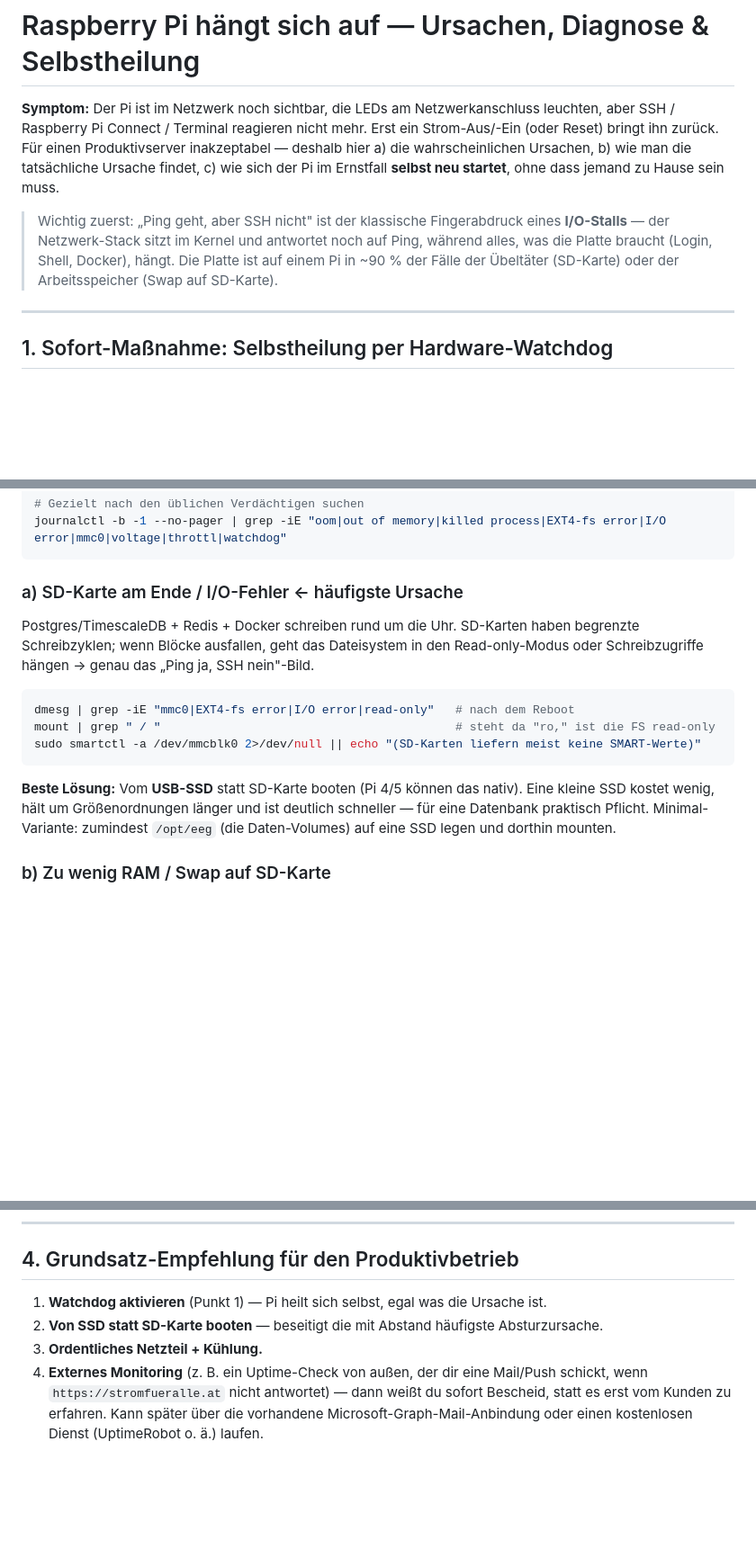
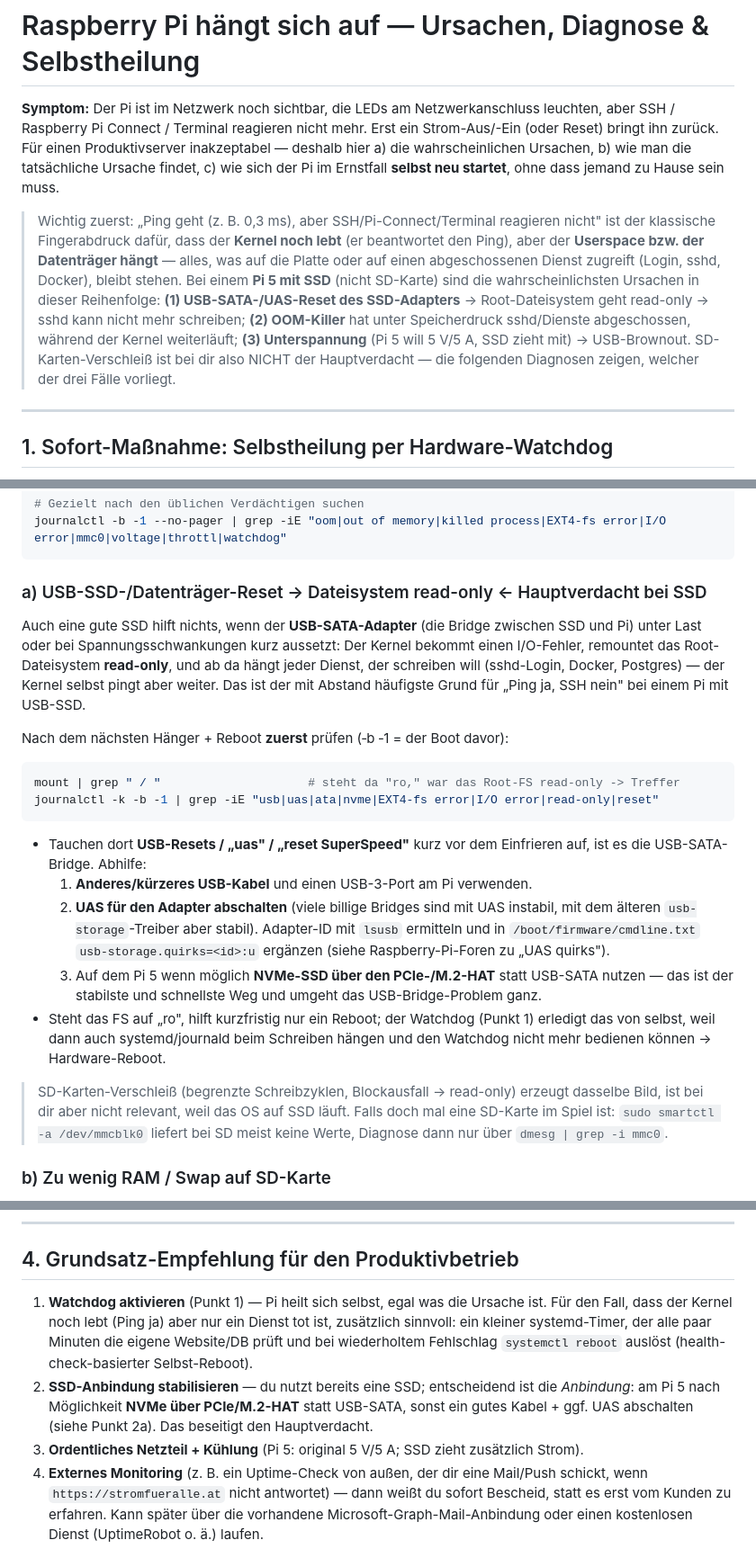
Before and after one commit to ropperp/eeg-platform, a Markdown page: docs/RASPBERRY_STABILITAET.md, 3 parts joined by grey strips. Shown at 90% size. Drawn GitHub-style; blank space fills up the shorter version.

Commit message:
Raspberry-Doku an SSD-Setup anpassen + Sitzungslog
Patrick nutzt Pi 5 mit SSD (nicht SD-Karte). RASPBERRY_STABILITAET.md entsprechend
überarbeitet: bei "Ping ja, SSH nein" ist der Hauptverdacht nun der USB-SATA-/UAS-Reset des
SSD-Adapters (Root-FS geht read-only), gefolgt von OOM und Unterspannung -- inkl. Diagnose
(journalctl -k -b -1, mount-Check auf read-only) und Abhilfe (NVMe/PCIe statt USB-SATA,
UAS-Quirk, gutes Kabel/Netzteil). SD-Karten-Verschleiß nur noch als Randnotiz.

````diff
--- a/docs/RASPBERRY_STABILITAET.md
+++ b/docs/RASPBERRY_STABILITAET.md
@@ -6,10 +6,16 @@ aber SSH / Raspberry Pi Connect / Terminal reagieren nicht mehr. Erst ein Strom-
 wahrscheinlichen Ursachen, b) wie man die tatsächliche Ursache findet, c) wie sich der Pi im
 Ernstfall **selbst neu startet**, ohne dass jemand zu Hause sein muss.
 
-> Wichtig zuerst: „Ping geht, aber SSH nicht" ist der klassische Fingerabdruck eines
-> **I/O-Stalls** — der Netzwerk-Stack sitzt im Kernel und antwortet noch auf Ping, während
-> alles, was die Platte braucht (Login, Shell, Docker), hängt. Die Platte ist auf einem Pi in
-> ~90 % der Fälle der Übeltäter (SD-Karte) oder der Arbeitsspeicher (Swap auf SD-Karte).
+> Wichtig zuerst: „Ping geht (z. B. 0,3 ms), aber SSH/Pi-Connect/Terminal reagieren nicht"
+> ist der klassische Fingerabdruck dafür, dass der **Kernel noch lebt** (er beantwortet den
+> Ping), aber der **Userspace bzw. der Datenträger hängt** — alles, was auf die Platte oder
+> auf einen abgeschossenen Dienst zugreift (Login, sshd, Docker), bleibt stehen. Bei einem
+> **Pi 5 mit SSD** (nicht SD-Karte) sind die wahrscheinlichsten Ursachen in dieser Reihenfolge:
+> **(1) USB-SATA-/UAS-Reset des SSD-Adapters** → Root-Dateisystem geht read-only → sshd kann
+> nicht mehr schreiben; **(2) OOM-Killer** hat unter Speicherdruck sshd/Dienste abgeschossen,
+> während der Kernel weiterläuft; **(3) Unterspannung** (Pi 5 will 5 V/5 A, SSD zieht mit) →
+> USB-Brownout. SD-Karten-Verschleiß ist bei dir also NICHT der Hauptverdacht — die folgenden
+> Diagnosen zeigen, welcher der drei Fälle vorliegt.
 
 ---
 
@@ -57,21 +63,35 @@ journalctl -b -1 -e --no-pager | tail -80
 journalctl -b -1 --no-pager | grep -iE "oom|out of memory|killed process|EXT4-fs error|I/O error|mmc0|voltage|throttl|watchdog"
 ```
 
-### a) SD-Karte am Ende / I/O-Fehler  ← häufigste Ursache
-Postgres/TimescaleDB + Redis + Docker schreiben rund um die Uhr. SD-Karten haben begrenzte
-Schreibzyklen; wenn Blöcke ausfallen, geht das Dateisystem in den Read-only-Modus oder
-Schreibzugriffe hängen → genau das „Ping ja, SSH nein"-Bild.
+### a) USB-SSD-/Datenträger-Reset → Dateisystem read-only  ← Hauptverdacht bei SSD
+Auch eine gute SSD hilft nichts, wenn der **USB-SATA-Adapter** (die Bridge zwischen SSD und
+Pi) unter Last oder bei Spannungsschwankungen kurz aussetzt: Der Kernel bekommt einen
+I/O-Fehler, remountet das Root-Dateisystem **read-only**, und ab da hängt jeder Dienst, der
+schreiben will (sshd-Login, Docker, Postgres) — der Kernel selbst pingt aber weiter. Das ist
+der mit Abstand häufigste Grund für „Ping ja, SSH nein" bei einem Pi mit USB-SSD.
 
+Nach dem nächsten Hänger + Reboot **zuerst** prüfen (‑b ‑1 = der Boot davor):
 ```bash
-dmesg | grep -iE "mmc0|EXT4-fs error|I/O error|read-only"   # nach dem Reboot
-mount | grep " / "                                          # steht da "ro," ist die FS read-only
-sudo smartctl -a /dev/mmcblk0 2>/dev/null || echo "(SD-Karten liefern meist keine SMART-Werte)"
+mount | grep " / "                     # steht da "ro," war das Root-FS read-only -> Treffer
+journalctl -k -b -1 | grep -iE "usb|uas|ata|nvme|EXT4-fs error|I/O error|read-only|reset"
 ```
+- Tauchen dort **USB-Resets / „uas" / „reset SuperSpeed"** kurz vor dem Einfrieren auf, ist es
+  die USB-SATA-Bridge. Abhilfe:
+  1. **Anderes/kürzeres USB-Kabel** und einen USB-3-Port am Pi verwenden.
+  2. **UAS für den Adapter abschalten** (viele billige Bridges sind mit UAS instabil, mit dem
+     älteren `usb-storage`-Treiber aber stabil). Adapter-ID mit `lsusb` ermitteln und in
+     `/boot/firmware/cmdline.txt` `usb-storage.quirks=<id>:u` ergänzen (siehe Raspberry-Pi-Foren
+     zu „UAS quirks").
+  3. Auf dem Pi 5 wenn möglich **NVMe-SSD über den PCIe-/M.2-HAT** statt USB-SATA nutzen — das
+     ist der stabilste und schnellste Weg und umgeht das USB-Bridge-Problem ganz.
+- Steht das FS auf „ro", hilft kurzfristig nur ein Reboot; der Watchdog (Punkt 1) erledigt das
+  von selbst, weil dann auch systemd/journald beim Schreiben hängen und den Watchdog nicht mehr
+  bedienen können → Hardware-Reboot.
 
-**Beste Lösung:** Vom **USB-SSD** statt SD-Karte booten (Pi 4/5 können das nativ). Eine
-kleine SSD kostet wenig, hält um Größenordnungen länger und ist deutlich schneller — für eine
-Datenbank praktisch Pflicht. Minimal-Variante: zumindest `/opt/eeg` (die Daten-Volumes) auf
-eine SSD legen und dorthin mounten.
+> SD-Karten-Verschleiß (begrenzte Schreibzyklen, Blockausfall → read-only) erzeugt dasselbe
+> Bild, ist bei dir aber nicht relevant, weil das OS auf SSD läuft. Falls doch mal eine
+> SD-Karte im Spiel ist: `sudo smartctl -a /dev/mmcblk0` liefert bei SD meist keine Werte,
+> Diagnose dann nur über `dmesg | grep -i mmc0`.
 
 ### b) Zu wenig RAM / Swap auf SD-Karte
 timescaledb + redis + latex (`pdflatex` ist speicherhungrig) + node + python zusammen können
@@ -126,9 +146,14 @@ override-Datei anlegen, die Traefik deaktiviert oder Ports umbiegt (siehe Warnun
 ---
 
 ## 4. Grundsatz-Empfehlung für den Produktivbetrieb
-1. **Watchdog aktivieren** (Punkt 1) — Pi heilt sich selbst, egal was die Ursache ist.
-2. **Von SSD statt SD-Karte booten** — beseitigt die mit Abstand häufigste Absturzursache.
-3. **Ordentliches Netzteil + Kühlung.**
+1. **Watchdog aktivieren** (Punkt 1) — Pi heilt sich selbst, egal was die Ursache ist. Für den
+   Fall, dass der Kernel noch lebt (Ping ja) aber nur ein Dienst tot ist, zusätzlich sinnvoll:
+   ein kleiner systemd-Timer, der alle paar Minuten die eigene Website/DB prüft und bei
+   wiederholtem Fehlschlag `systemctl reboot` auslöst (health-check-basierter Selbst-Reboot).
+2. **SSD-Anbindung stabilisieren** — du nutzt bereits eine SSD; entscheidend ist die
+   *Anbindung*: am Pi 5 nach Möglichkeit **NVMe über PCIe/M.2-HAT** statt USB-SATA, sonst ein
+   gutes Kabel + ggf. UAS abschalten (siehe Punkt 2a). Das beseitigt den Hauptverdacht.
+3. **Ordentliches Netzteil + Kühlung** (Pi 5: original 5 V/5 A; SSD zieht zusätzlich Strom).
 4. **Externes Monitoring** (z. B. ein Uptime-Check von außen, der dir eine Mail/Push schickt,
    wenn `https://stromfueralle.at` nicht antwortet) — dann weißt du sofort Bescheid, statt es
    erst vom Kunden zu erfahren. Kann später über die vorhandene Microsoft-Graph-Mail-Anbindung
````
Also changed, not shown: obsidian/Claude-Sitzungslog.md (+15 -0 lines).
